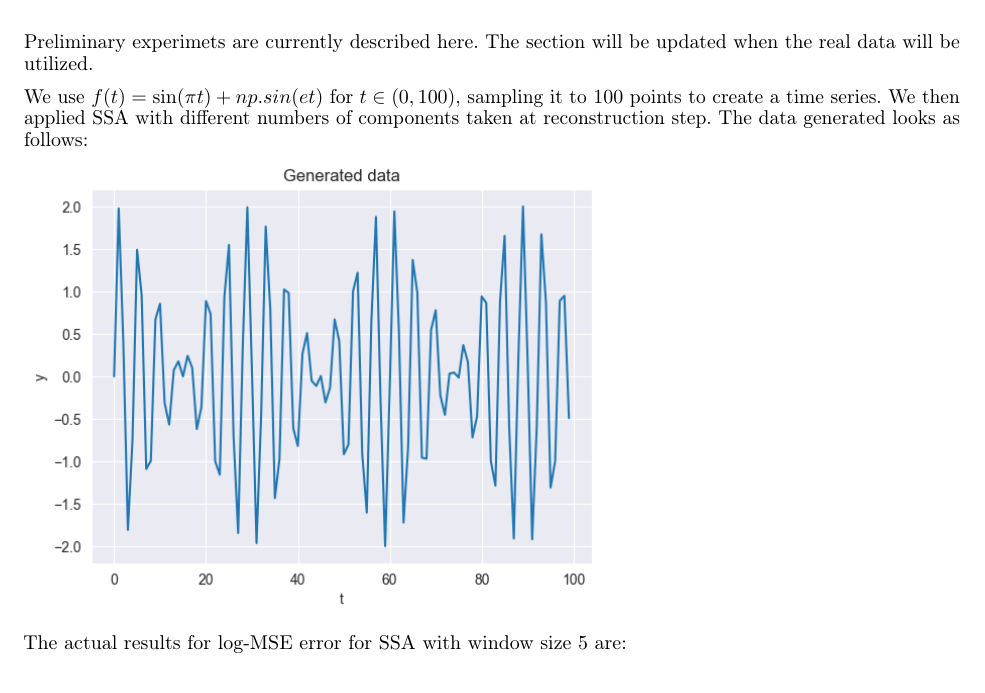
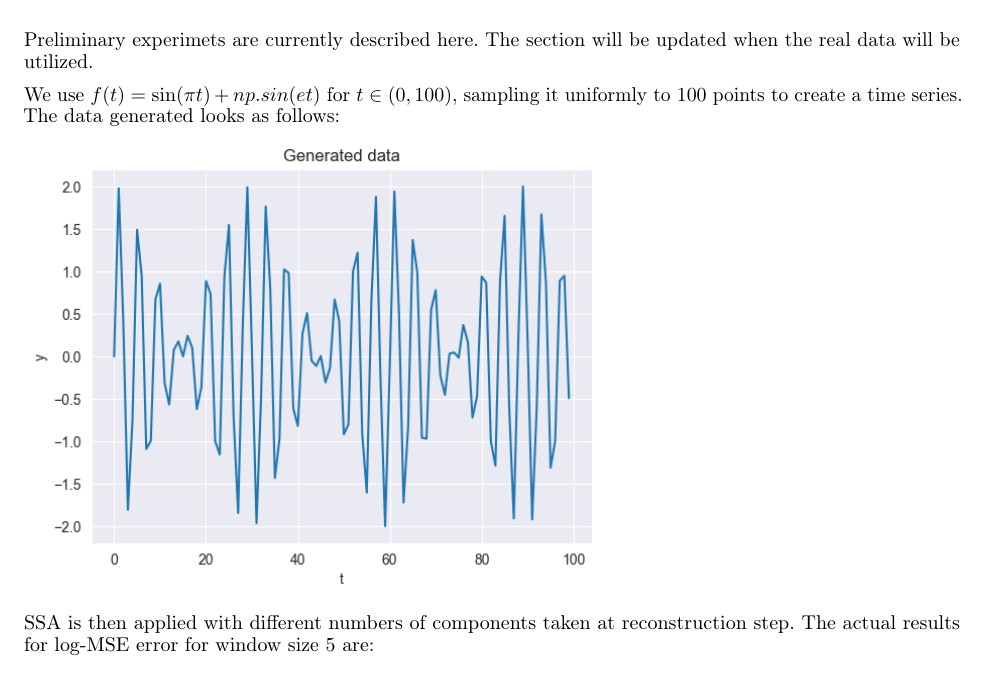
Before and after one commit to intsystems/2023-Project-129, a LaTeX paper (paper/main.tex): part of page 3 of 5, cut so that both start at the same text. Compiled offline with pdfLaTeX.

Commit message:
prelim experiments

```diff
--- a/paper/main.tex
+++ b/paper/main.tex
@@ -161,11 +161,11 @@ No idea on how to predict with TSSA - we are to explore this I suppose
 
 Preliminary experimets are currently described here. The section will be updated when the real data will be utilized.
 
-We use \(f(t) = \sin(\pi t) + np.sin(et)\) for \(t \in (0, 100)\), sampling it to \(100\) points to create a time series. We then applied SSA with different numbers of components taken at reconstruction step. The data generated looks as follows:
+We use \(f(t) = \sin(\pi t) + np.sin(et)\) for \(t \in (0, 100)\), sampling it uniformly to \(100\) points to create a time series. The data generated looks as follows:
 
 \includegraphics[scale=0.7]{./images/fig1.png}
 
-The actual results for log-MSE error for SSA with window size 5 are:
+SSA is then applied with different numbers of components taken at reconstruction step. The actual results for log-MSE error for window size 5 are:
 
 \includegraphics[scale=0.7]{./images/fig2.png}
 
```
Also changed, not shown: paper/main.pdf, 1 other file.
